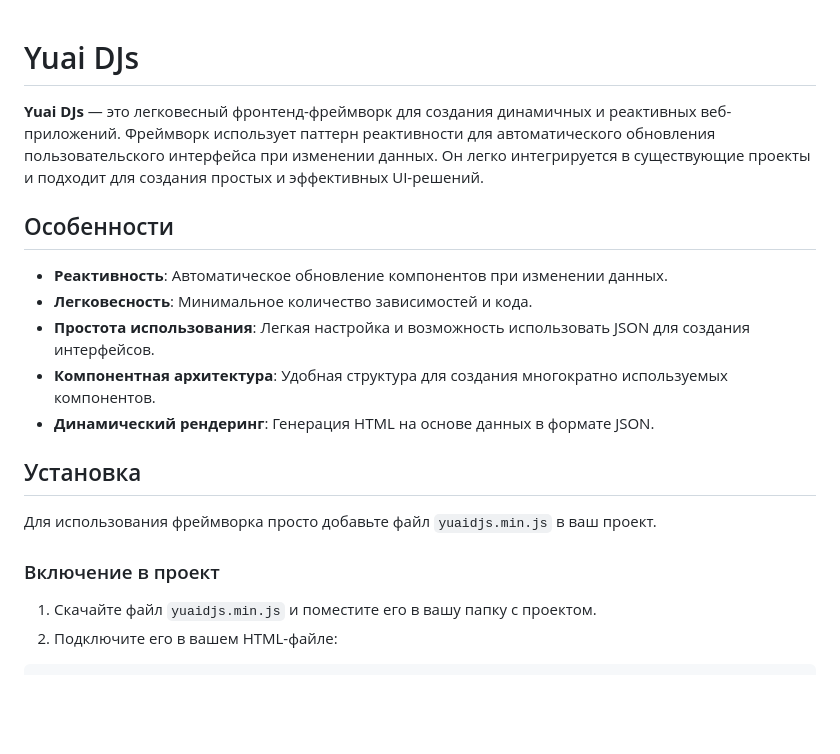
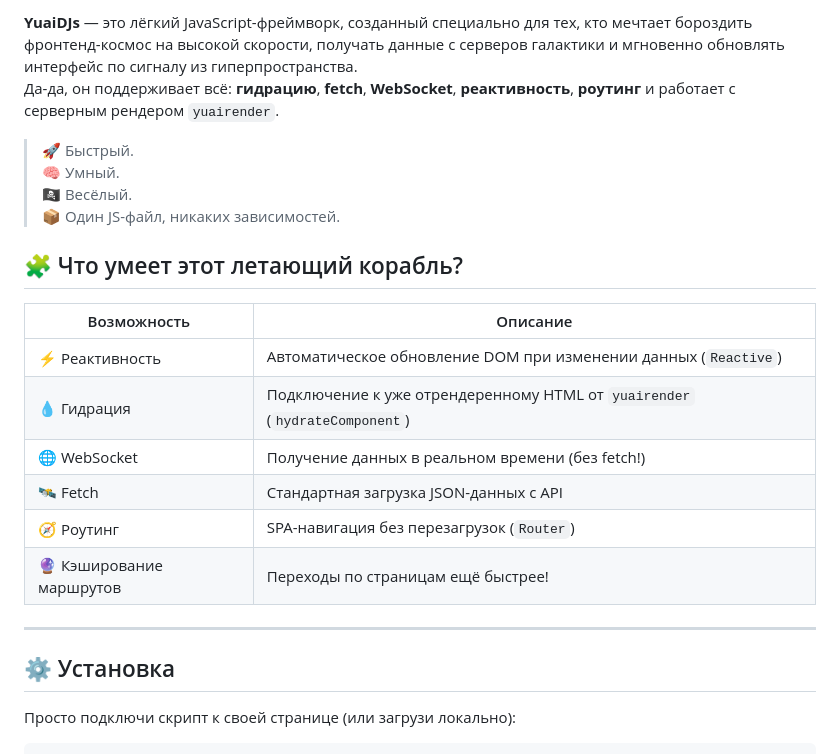
Before and after one commit to cthvlab/yuaidjs, a Markdown page: README.md, the part around the change printed below. Rendered like a GitHub page; blank space fills up the shorter version.

````diff
--- a/README.md
+++ b/README.md
@@ -1,23 +1,27 @@
+**YuaiDJs** — это лёгкий JavaScript-фреймворк, созданный специально для тех, кто мечтает бороздить фронтенд-космос на высокой скорости, получать данные с серверов галактики и мгновенно обновлять интерфейс по сигналу из гиперпространства.
+Да-да, он поддерживает всё: **гидрацию**, **fetch**, **WebSocket**, **реактивность**, **роутинг** и работает с серверным рендером `yuairender`.
 
-# Yuai DJs
+> 🚀 Быстрый.
+> 🧠 Умный.
+> 🏴‍☠️ Весёлый.
+> 📦 Один JS-файл, никаких зависимостей.
 
-**Yuai DJs** — это легковесный фронтенд-фреймворк для создания динамичных и реактивных веб-приложений. Фреймворк использует паттерн реактивности для автоматического обновления пользовательского интерфейса при изменении данных. Он легко интегрируется в существующие проекты и подходит для создания простых и эффективных UI-решений.
 
-## Особенности
+## 🧩 Что умеет этот летающий корабль?
 
-- **Реактивность**: Автоматическое обновление компонентов при изменении данных.
-- **Легковесность**: Минимальное количество зависимостей и кода.
-- **Простота использования**: Легкая настройка и возможность использовать JSON для создания интерфейсов.
-- **Компонентная архитектура**: Удобная структура для создания многократно используемых компонентов.
-- **Динамический рендеринг**: Генерация HTML на основе данных в формате JSON.
+| Возможность                | Описание                                                                 |
+|---------------------------|--------------------------------------------------------------------------|
+| ⚡ Реактивность            | Автоматическое обновление DOM при изменении данных (`Reactive`)         |
+| 💧 Гидрация               | Подключение к уже отрендеренному HTML от `yuairender` (`hydrateComponent`) |
+| 🌐 WebSocket               | Получение данных в реальном времени (без fetch!)                         |
+| 🛰️ Fetch                 | Стандартная загрузка JSON-данных с API                                   |
+| 🧭 Роутинг                | SPA-навигация без перезагрузок (`Router`)                               |
+| 🔮 Кэширование маршрутов   | Переходы по страницам ещё быстрее!                                       |
 
-## Установка
+---
 
-Для использования фреймворка просто добавьте файл `yuaidjs.min.js` в ваш проект.
+## ⚙️ Установка
 
-### Включение в проект
-
-1. Скачайте файл `yuaidjs.min.js` и поместите его в вашу папку с проектом.
-2. Подключите его в вашем HTML-файле:
+Просто подключи скрипт к своей странице (или загрузи локально):
 
 ```html
````
Also changed, not shown: other parts of README.md (+93 -103 lines).
